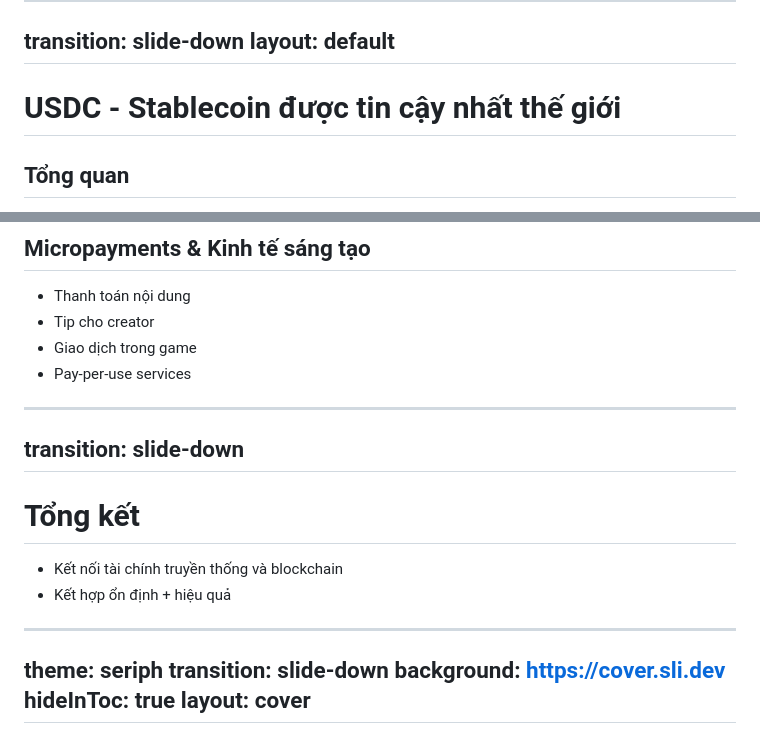
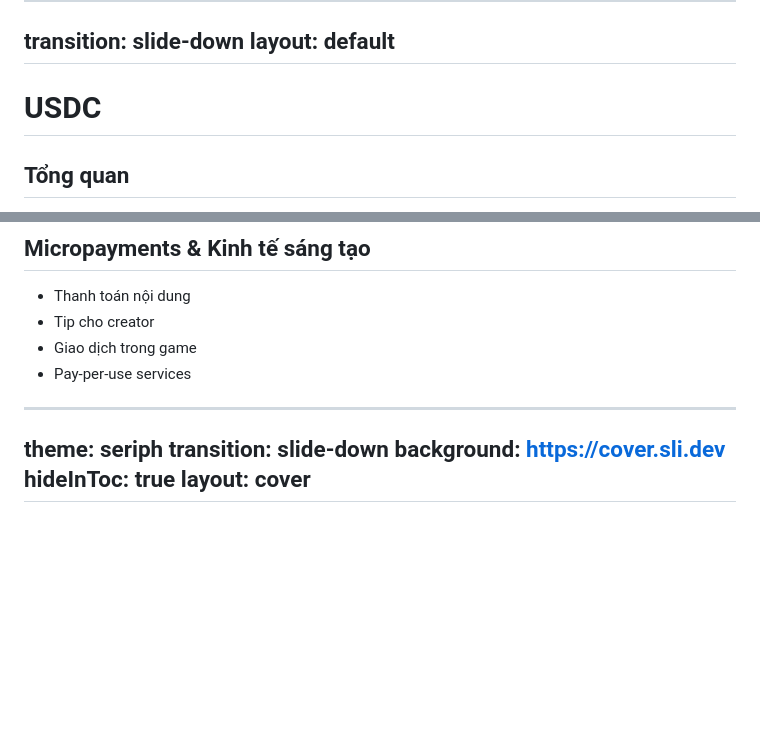
Before and after one commit to 2giosangmitom/seminar-stablecoin, a Markdown page: slides.md, 2 parts joined by grey strips. Rendered like a GitHub page; blank space fills up the shorter version.

Commit message:
update slide

```diff
--- a/slides.md
+++ b/slides.md
@@ -96,7 +96,7 @@ transition: slide-down
 layout: default
 ---
 
-# USDC - Stablecoin được tin cậy nhất thế giới
+# USDC
 
 ## Tổng quan
 
@@ -243,15 +243,6 @@ hideInToc: true
 - Pay-per-use services
 
 ---
-transition: slide-down
----
-
-# Tổng kết
-
-- Kết nối tài chính truyền thống và blockchain
-- Kết hợp ổn định + hiệu quả
-
----
 theme: seriph
 transition: slide-down
 background: https://cover.sli.dev
```
